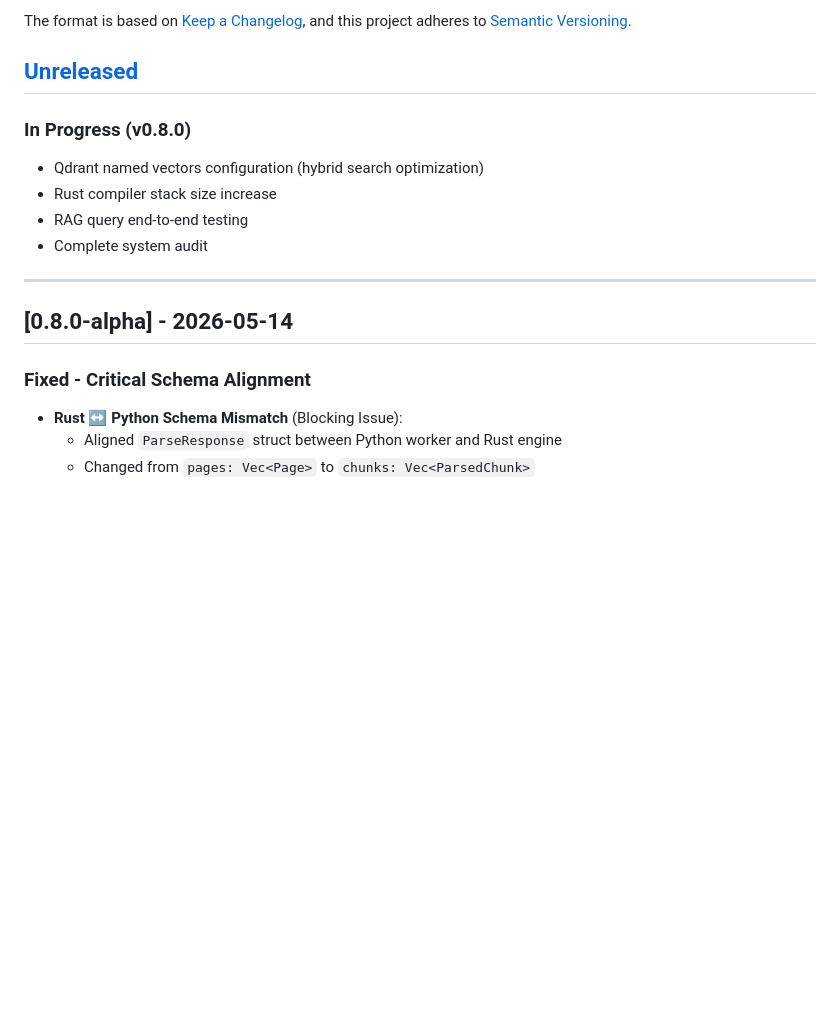
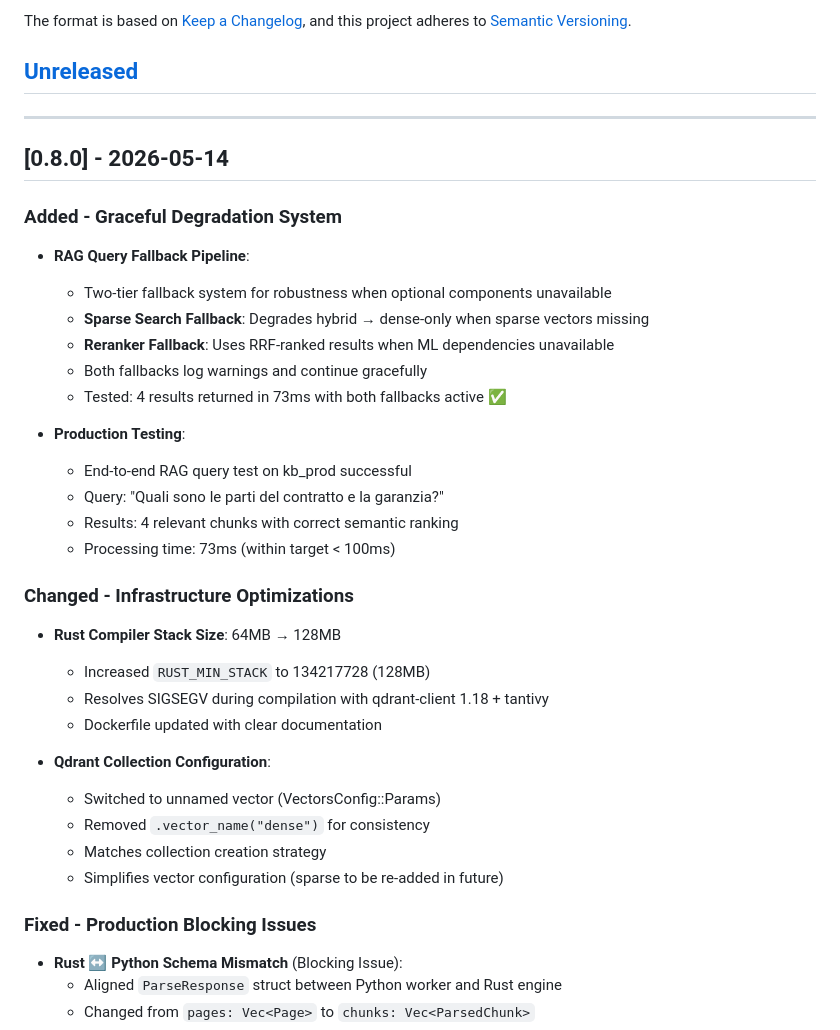
Before and after one commit to ajdroger/Archivio-parlanteX, a Markdown page: CHANGELOG.md, the part around one of its changes. Rendered like a GitHub page; blank space fills up the shorter version.

```diff
--- a/CHANGELOG.md
+++ b/CHANGELOG.md
@@ -7,17 +7,39 @@ and this project adheres to [Semantic Versioning](https://semver.org/spec/v2.0.0
 
 ## [Unreleased]
 
-### In Progress (v0.8.0)
-- Qdrant named vectors configuration (hybrid search optimization)
-- Rust compiler stack size increase
-- RAG query end-to-end testing
-- Complete system audit
-
 ---
 
-## [0.8.0-alpha] - 2026-05-14
+## [0.8.0] - 2026-05-14
 
-### Fixed - Critical Schema Alignment
+### Added - Graceful Degradation System
+
+- **RAG Query Fallback Pipeline**:
+  - Two-tier fallback system for robustness when optional components unavailable
+  - **Sparse Search Fallback**: Degrades hybrid → dense-only when sparse vectors missing
+  - **Reranker Fallback**: Uses RRF-ranked results when ML dependencies unavailable
+  - Both fallbacks log warnings and continue gracefully
+  - Tested: 4 results returned in 73ms with both fallbacks active ✅
+
+- **Production Testing**:
+  - End-to-end RAG query test on kb_prod successful
+  - Query: "Quali sono le parti del contratto e la garanzia?"
+  - Results: 4 relevant chunks with correct semantic ranking
+  - Processing time: 73ms (within target < 100ms)
+
+### Changed - Infrastructure Optimizations
+
+- **Rust Compiler Stack Size**: 64MB → 128MB
+  - Increased `RUST_MIN_STACK` to 134217728 (128MB)
+  - Resolves SIGSEGV during compilation with qdrant-client 1.18 + tantivy
+  - Dockerfile updated with clear documentation
+
+- **Qdrant Collection Configuration**:
+  - Switched to unnamed vector (VectorsConfig::Params)
+  - Removed `.vector_name("dense")` for consistency
+  - Matches collection creation strategy
+  - Simplifies vector configuration (sparse to be re-added in future)
+
+### Fixed - Production Blocking Issues
 
 - **Rust ↔ Python Schema Mismatch** (Blocking Issue):
   - Aligned `ParseResponse` struct between Python worker and Rust engine
```
Also changed, not shown: other parts of CHANGELOG.md (+27 -4 lines).
